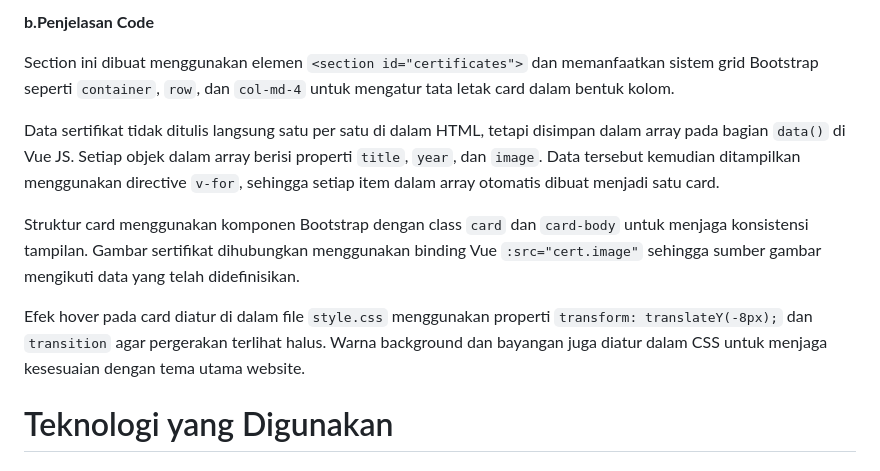
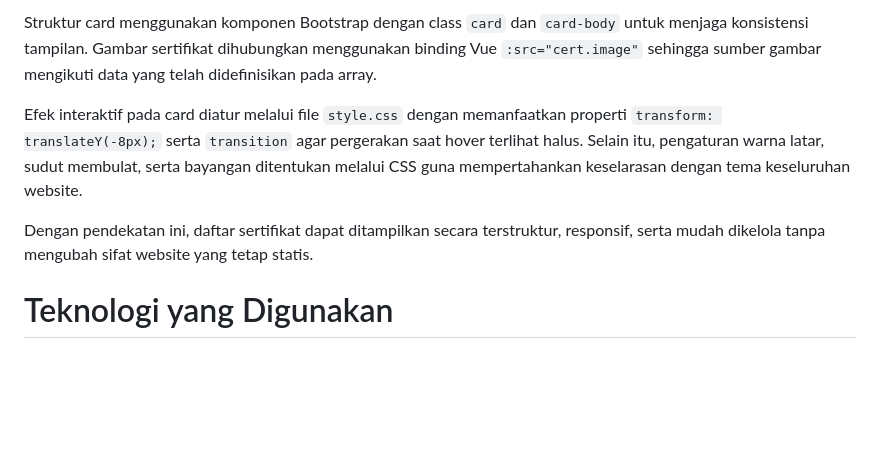
Before and after one commit to indahputri24/MINPRO-1-PBW_004_Indah-Putri-Lestari, a Markdown page: README.md, the part around one of its changes. Drawn GitHub-style; blank space fills up the shorter version.

```diff
--- a/README.md
+++ b/README.md
@@ -90,13 +82,9 @@ Setiap sertifikat ditampilkan dalam bentuk card yang berisi gambar sertifikat, j
 
-**b.Penjelasan Code**
+Struktur card menggunakan komponen Bootstrap dengan class `card` dan `card-body` untuk menjaga konsistensi tampilan. Gambar sertifikat dihubungkan menggunakan binding Vue `:src="cert.image"` sehingga sumber gambar mengikuti data yang telah didefinisikan pada array.
 
-Section ini dibuat menggunakan elemen `<section id="certificates">` dan memanfaatkan sistem grid Bootstrap seperti `container`, `row`, dan `col-md-4` untuk mengatur tata letak card dalam bentuk kolom.
+Efek interaktif pada card diatur melalui file `style.css` dengan memanfaatkan properti `transform: translateY(-8px);` serta `transition` agar pergerakan saat hover terlihat halus. Selain itu, pengaturan warna latar, sudut membulat, serta bayangan ditentukan melalui CSS guna mempertahankan keselarasan dengan tema keseluruhan website.
 
-Data sertifikat tidak ditulis langsung satu per satu di dalam HTML, tetapi disimpan dalam array pada bagian `data()` di Vue JS. Setiap objek dalam array berisi properti `title`, `year`, dan `image`. Data tersebut kemudian ditampilkan menggunakan directive `v-for`, sehingga setiap item dalam array otomatis dibuat menjadi satu card.
-
-Struktur card menggunakan komponen Bootstrap dengan class `card` dan `card-body` untuk menjaga konsistensi tampilan. Gambar sertifikat dihubungkan menggunakan binding Vue `:src="cert.image"` sehingga sumber gambar mengikuti data yang telah didefinisikan.
-
-Efek hover pada card diatur di dalam file `style.css` menggunakan properti `transform: translateY(-8px);` dan `transition` agar pergerakan terlihat halus. Warna background dan bayangan juga diatur dalam CSS untuk menjaga kesesuaian dengan tema utama website.
+Dengan pendekatan ini, daftar sertifikat dapat ditampilkan secara terstruktur, responsif, serta mudah dikelola tanpa mengubah sifat website yang tetap statis.
 
 # Teknologi yang Digunakan
 
```
Also changed, not shown: other parts of README.md (+19 -27 lines).
